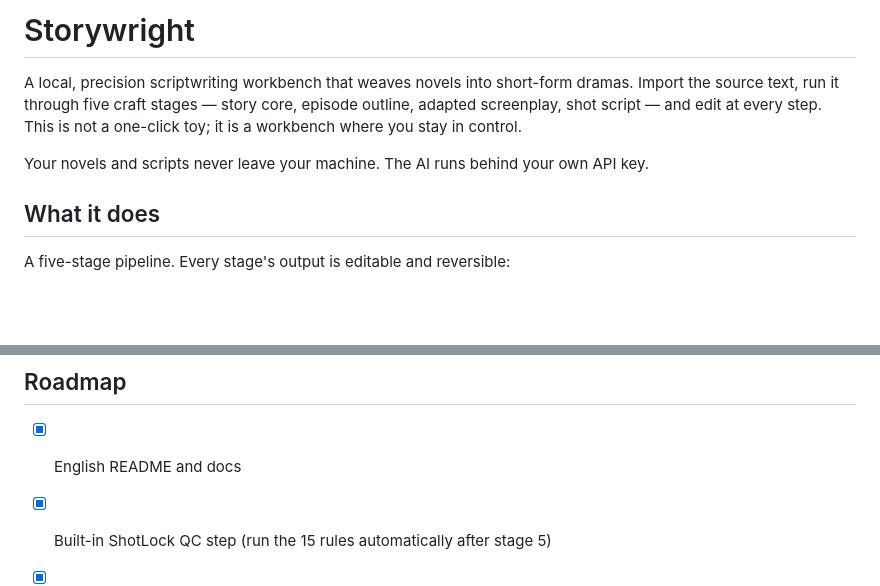
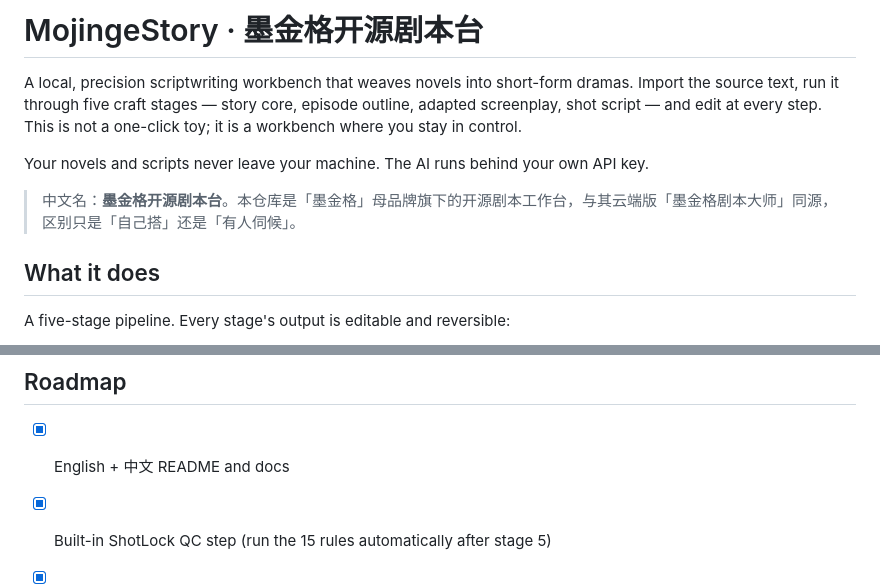
Before and after one commit to nianjiang888/MojingeStory, a Markdown page: README.md, 2 parts joined by grey strips. Drawn GitHub-style; blank space fills up the shorter version.

```diff
--- a/README.md
+++ b/README.md
@@ -1,8 +1,10 @@
-# Storywright
+# MojingeStory · 墨金格开源剧本台
 
 A local, precision scriptwriting workbench that weaves novels into short-form dramas. Import the source text, run it through five craft stages — story core, episode outline, adapted screenplay, shot script — and edit at every step. This is not a one-click toy; it is a workbench where you stay in control.
 
 Your novels and scripts never leave your machine. The AI runs behind your own API key.
+
+> 中文名：**墨金格开源剧本台**。本仓库是「墨金格」母品牌旗下的开源剧本工作台，与其云端版「墨金格剧本大师」同源，区别只是「自己搭」还是「有人伺候」。
 
 ## What it does
 
@@ -112,7 +118,7 @@ MIT. Use it, modify it, credit or not — your call.
 
 ## Roadmap
 
-- [x] English README and docs
+- [x] English + 中文 README and docs
 - [x] Built-in ShotLock QC step (run the 15 rules automatically after stage 5)
 - [x] MCP server: let Claude Code / Cursor call the "story core" and "shot script" tools directly
 - [ ] Front-end modularization (split the single-file workbench)
```
Also changed, not shown: other parts of README.md (+13 -9 lines).
